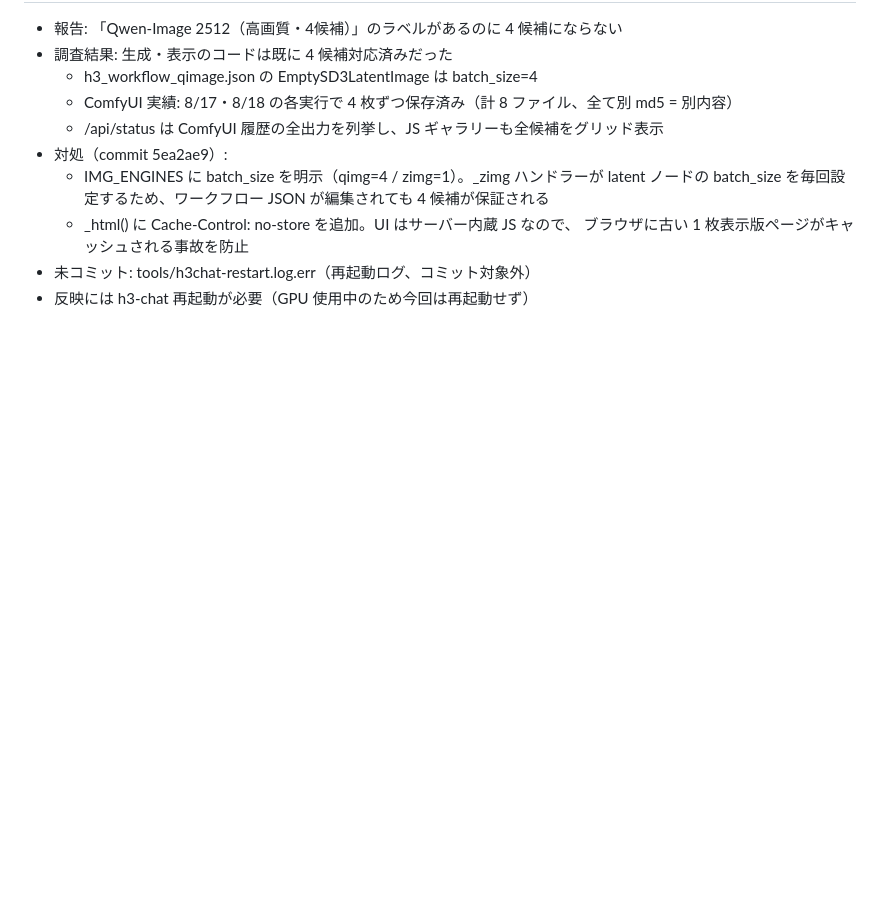
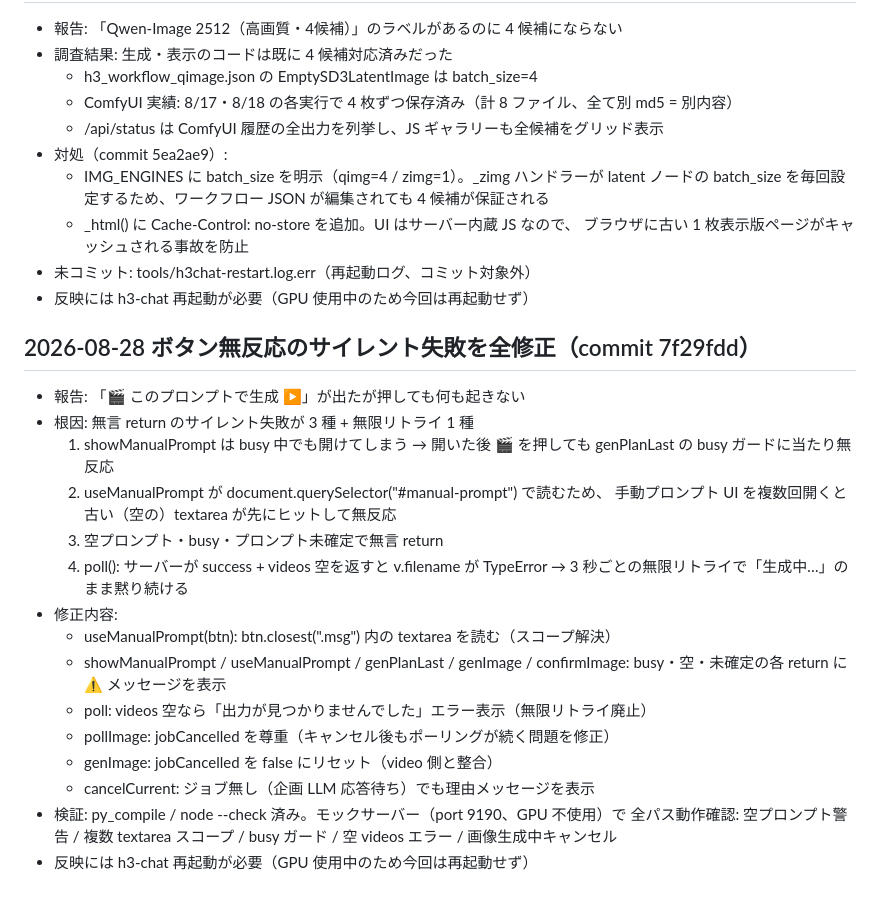
Before and after one commit to dai8647/LLAMADOCK, a Markdown page: HANDOFF.md, the part around the change. Drawn GitHub-style; blank space fills up the shorter version.

Commit message:
docs: HANDOFF に h3-chat サイレント失敗修正（1354972）の記録を追記

```diff
--- a/HANDOFF.md
+++ b/HANDOFF.md
@@ -424,3 +424,27 @@ FPS 24fps 修正済み（映像 5.17s = 音声 5.17s、同期確認済み）。
     ブラウザに古い 1 枚表示版ページがキャッシュされる事故を防止
 - 未コミット: tools/h3chat-restart.log.err（再起動ログ、コミット対象外）
 - 反映には h3-chat 再起動が必要（GPU 使用中のため今回は再起動せず）
+
+## 2026-08-28 ボタン無反応のサイレント失敗を全修正（commit 7f29fdd）
+
+- 報告: 「🎬 このプロンプトで生成 ▶」が出たが押しても何も起きない
+- 根因: 無言 return のサイレント失敗が 3 種 + 無限リトライ 1 種
+  1. showManualPrompt は busy 中でも開けてしまう → 開いた後 🎬 を押しても
+     genPlanLast の busy ガードに当たり無反応
+  2. useManualPrompt が document.querySelector("#manual-prompt") で読むため、
+     手動プロンプト UI を複数回開くと古い（空の）textarea が先にヒットして無反応
+  3. 空プロンプト・busy・プロンプト未確定で無言 return
+  4. poll(): サーバーが success + videos 空を返すと v.filename が TypeError →
+     3 秒ごとの無限リトライで「生成中…」のまま黙り続ける
+- 修正内容:
+  - useManualPrompt(btn): btn.closest(".msg") 内の textarea を読む（スコープ解決）
+  - showManualPrompt / useManualPrompt / genPlanLast / genImage / confirmImage:
+    busy・空・未確定の各 return に ⚠ メッセージを表示
+  - poll: videos 空なら「出力が見つかりませんでした」エラー表示（無限リトライ廃止）
+  - pollImage: jobCancelled を尊重（キャンセル後もポーリングが続く問題を修正）
+  - genImage: jobCancelled を false にリセット（video 側と整合）
+  - cancelCurrent: ジョブ無し（企画 LLM 応答待ち）でも理由メッセージを表示
+- 検証: py_compile / node --check 済み。モックサーバー（port 9190、GPU 不使用）で
+  全パス動作確認: 空プロンプト警告 / 複数 textarea スコープ / busy ガード /
+  空 videos エラー / 画像生成中キャンセル
+- 反映には h3-chat 再起動が必要（GPU 使用中のため今回は再起動せず）
```
